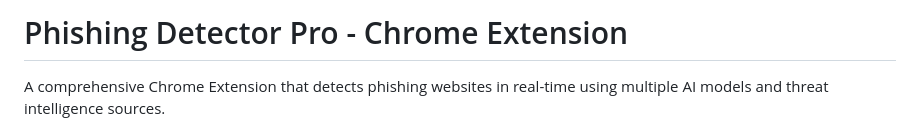
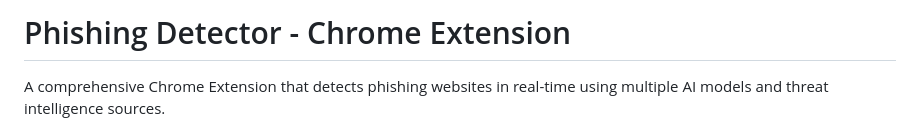
Before and after one commit to jrdevadattan/phishing-detector-extension, a Markdown page: README.md, the part around the change. Drawn GitHub-style.

```diff
--- a/README.md
+++ b/README.md
@@ -1,4 +1,4 @@
-# Phishing Detector Pro - Chrome Extension
+# Phishing Detector - Chrome Extension
 
 A comprehensive Chrome Extension that detects phishing websites in real-time using multiple AI models and threat intelligence sources.
 
```
